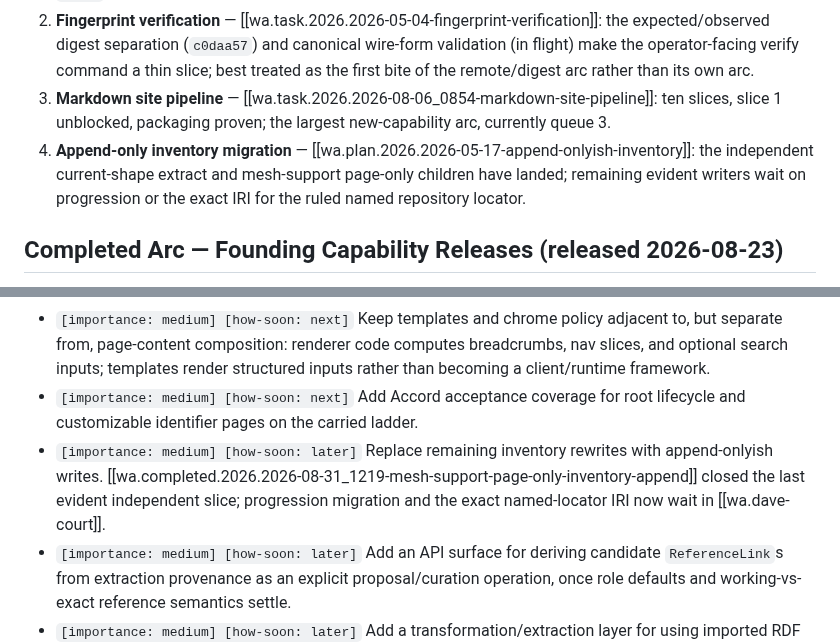
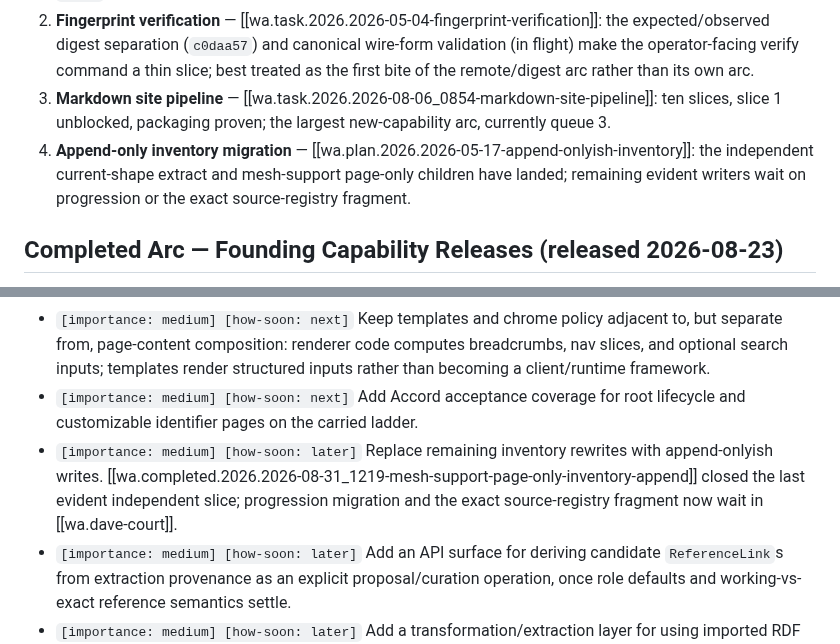
Before and after one commit to semantic-flow/weave, a Markdown page: documentation/notes/roadmap.md, 2 parts joined by grey strips. Drawn GitHub-style.

```diff
--- a/documentation/notes/roadmap.md
+++ b/documentation/notes/roadmap.md
@@ -15,7 +15,7 @@ Groomed 2026-08-21 and updated 2026-08-31. This note now carries direction and a
 1. **Remote resolution** — [[wa.task.2026.2026-05-20_2152-workingAccessUrl]]: let a mesh resolve current bytes for artifacts held elsewhere (e.g. a source ontology in another repository) over policy-gated HTTP(S), with digest-expectation fail-closed exactness. First concrete second-consumer signal 2026-08-21: another of Dave's projects may need a mesh targeting a remotely held ontology. No fetch path exists in `src/` yet; the `sfcfg` remote-policy shape still lives only in the SFLO decision log.
 2. **Fingerprint verification** — [[wa.task.2026.2026-05-04-fingerprint-verification]]: the expected/observed digest separation (`c0daa57`) and canonical wire-form validation (in flight) make the operator-facing verify command a thin slice; best treated as the first bite of the remote/digest arc rather than its own arc.
 3. **Markdown site pipeline** — [[wa.task.2026.2026-08-06_0854-markdown-site-pipeline]]: ten slices, slice 1 unblocked, packaging proven; the largest new-capability arc, currently queue 3.
-4. **Append-only inventory migration** — [[wa.plan.2026.2026-05-17-append-onlyish-inventory]]: the independent current-shape extract and mesh-support page-only children have landed; remaining evident writers wait on progression or the exact IRI for the ruled named repository locator.
+4. **Append-only inventory migration** — [[wa.plan.2026.2026-05-17-append-onlyish-inventory]]: the independent current-shape extract and mesh-support page-only children have landed; remaining evident writers wait on progression or the exact source-registry fragment.
 
 ## Completed Arc — Founding Capability Releases (released 2026-08-23)
 
@@ -32,7 +32,7 @@ Groomed 2026-08-21 and updated 2026-08-31. This note now carries direction and a
 - `[importance: medium] [how-soon: next]` Finish moving page HTML construction out of core weave planning: the `alice/index.html` special-case builders are gone and page models exist; the residual construction in `src/core/weave/resource_page_builders.ts` should ride the site pipeline's source/compiled model-boundary slice.
 - `[importance: medium] [how-soon: next]` Keep templates and chrome policy adjacent to, but separate from, page-content composition: renderer code computes breadcrumbs, nav slices, and optional search inputs; templates render structured inputs rather than becoming a client/runtime framework.
 - `[importance: medium] [how-soon: next]` Add Accord acceptance coverage for root lifecycle and customizable identifier pages on the carried ladder.
-- `[importance: medium] [how-soon: later]` Replace remaining inventory rewrites with append-onlyish writes. [[wa.completed.2026.2026-08-31_1219-mesh-support-page-only-inventory-append]] closed the last evident independent slice; progression migration and the exact named-locator IRI now wait in [[wa.dave-court]].
+- `[importance: medium] [how-soon: later]` Replace remaining inventory rewrites with append-onlyish writes. [[wa.completed.2026.2026-08-31_1219-mesh-support-page-only-inventory-append]] closed the last evident independent slice; progression migration and the exact source-registry fragment now wait in [[wa.dave-court]].
 - `[importance: medium] [how-soon: later]` Add an API surface for deriving candidate `ReferenceLink`s from extraction provenance as an explicit proposal/curation operation, once role defaults and working-vs-exact reference semantics settle.
 - `[importance: medium] [how-soon: later]` Add a transformation/extraction layer for using imported RDF datasets as page-region content (overlaps the site pipeline's DigitalArtifact site-generation slice).
 - `[importance: medium] [how-soon: later]` Add reusable fixture helpers for root-sourced extract and page-customization scenarios.
```
Also changed, not shown: documentation/notes/wd.todo.md (+3 -3 lines).
